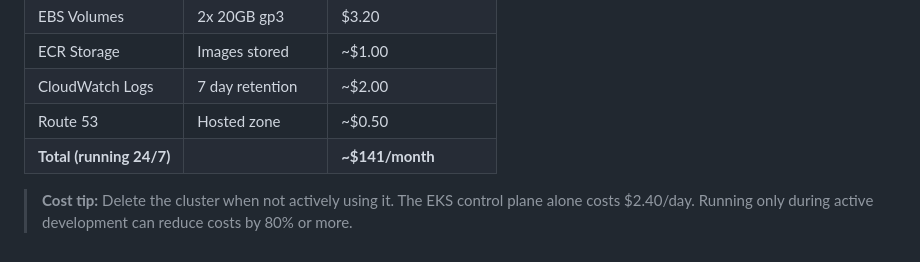
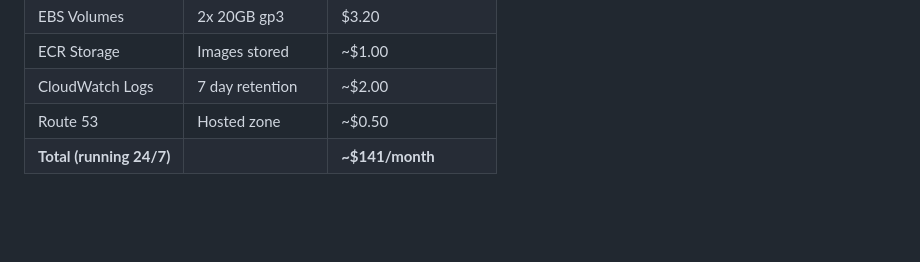
Before and after one commit to HenryKum23/Kubernetes_project, a Markdown page: README.md, the part around the change. Rendered like a GitHub page; blank space fills up the shorter version.

```diff
--- a/README.md
+++ b/README.md
@@ -366,5 +366,3 @@ aws eks describe-cluster --name prod-cluster --region us-east-1
 | CloudWatch Logs | 7 day retention | ~$2.00 |
 | Route 53 | Hosted zone | ~$0.50 |
 | **Total (running 24/7)** | | **~$141/month** |
-
-> **Cost tip:** Delete the cluster when not actively using it. The EKS control plane alone costs $2.40/day. Running only during active development can reduce costs by 80% or more.
```
